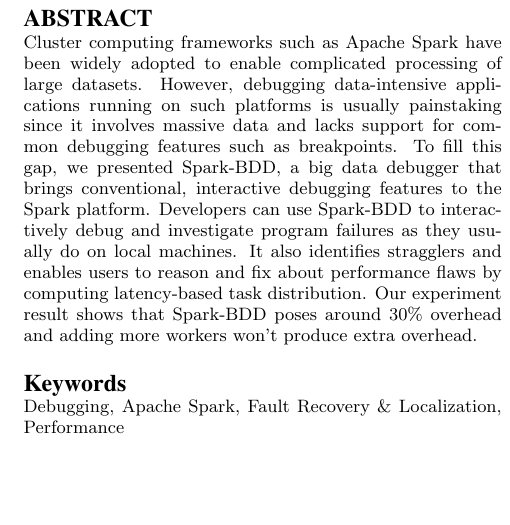
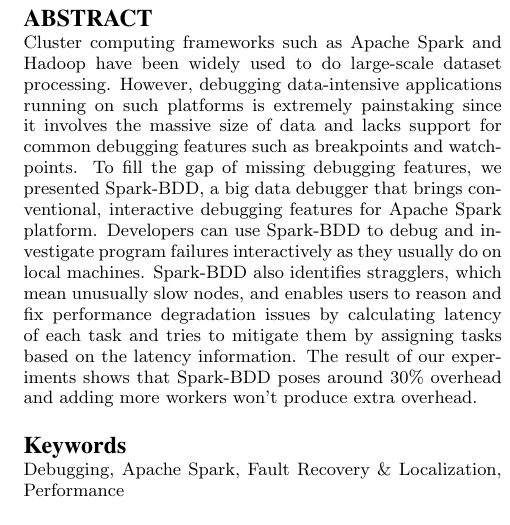
Before and after one commit to maligulzar/CS249-Report, a LaTeX paper (sigproc-sp.tex): part of one column of page 1 of 4, cut so that both start at the same text, the shorter picture padded with empty space. Compiled offline with pdfLaTeX.

Commit message:
Modified abstract part

```diff
--- a/sigproc-sp.tex
+++ b/sigproc-sp.tex
@@ -95,7 +95,8 @@
 \maketitle
 \begin{abstract}
 
-Cluster computing frameworks such as Apache Spark have been widely adopted to enable complicated processing of large datasets. However, debugging data-intensive applications running on such platforms is usually painstaking since it involves massive data and lacks support for common debugging features such as breakpoints. To fill this gap, we presented Spark-BDD, a big data debugger that brings conventional, interactive debugging features to the Spark platform. Developers can use Spark-BDD to interactively debug and investigate program failures as they usually do on local machines. It also identifies stragglers and enables users to reason and fix about performance flaws by computing latency-based task distribution. Our experiment result shows that Spark-BDD poses around 30\% overhead and adding more workers won't produce extra overhead.
+Cluster computing frameworks such as Apache Spark and Hadoop have been widely used to do large-scale dataset processing. However, debugging data-intensive applications running on such platforms is extremely painstaking since it involves the massive size of data and lacks support for common debugging features such as breakpoints and watchpoints. To fill the gap of missing debugging features, we presented Spark-BDD, a big data debugger that brings conventional, interactive debugging features for Apache Spark platform. Developers can use Spark-BDD to debug and investigate program failures interactively as they usually do on local machines. Spark-BDD also identifies stragglers, which mean unusually slow nodes, and enables users to reason and fix performance degradation issues by calculating latency of each task and tries to mitigate them by assigning tasks based on the latency information. The result of our experiments shows that Spark-BDD poses around 30\% overhead and adding more workers won't produce extra overhead.
+% latency-based task distribution -- to identify the slow nodes (it doesn't match)
 \end{abstract}
 
 \keywords{Debugging, Apache Spark, Fault Recovery \& Localization, Performance} % NOT required for Proceedings
```
